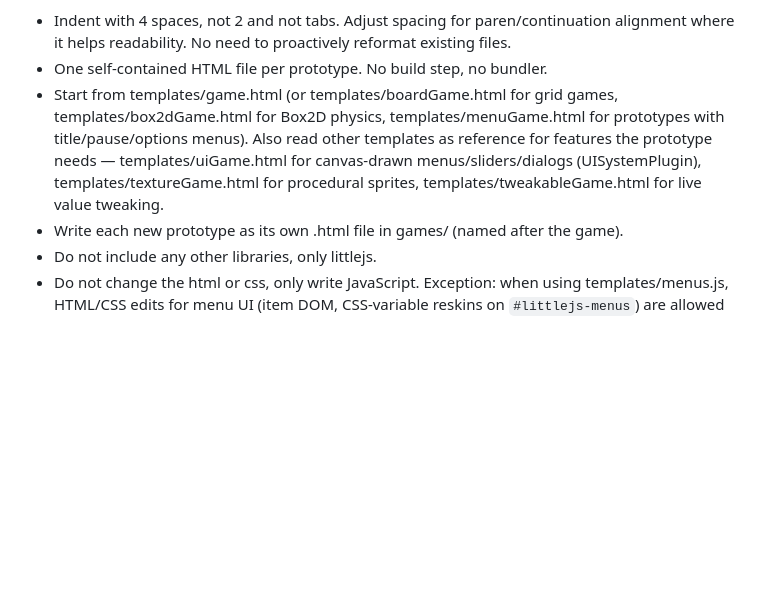
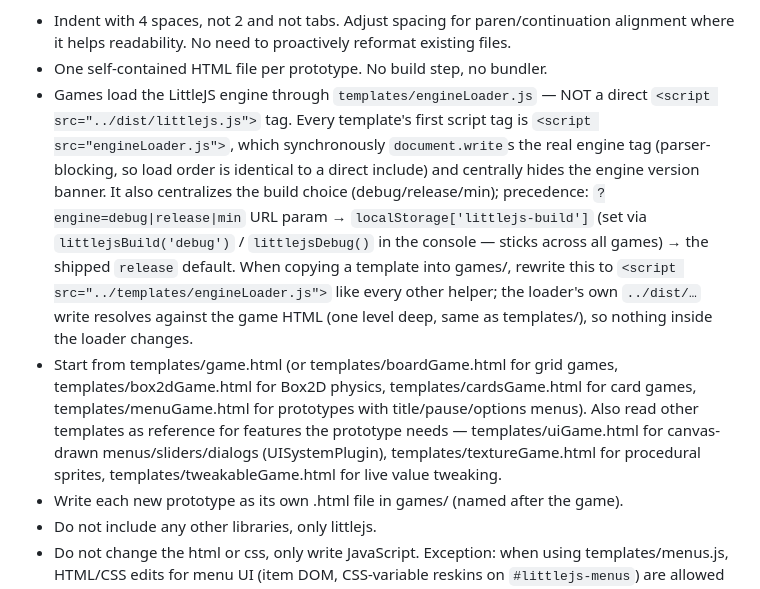
Before and after one commit to KilledByAPixel/LittleJSArcade, a Markdown page: CLAUDE.md, the part around one of its changes. GitHub-like rendering; blank space fills up the shorter version.

Commit message:
Update project constraints in CLAUDE.md: clarify template usage and add new helper scripts for card games and AI

```diff
--- a/CLAUDE.md
+++ b/CLAUDE.md
@@ -8,7 +8,8 @@ Core goals
 Project constraints
 - Indent with 4 spaces, not 2 and not tabs. Adjust spacing for paren/continuation alignment where it helps readability. No need to proactively reformat existing files.
 - One self-contained HTML file per prototype. No build step, no bundler.
-- Start from templates/game.html (or templates/boardGame.html for grid games, templates/box2dGame.html for Box2D physics, templates/menuGame.html for prototypes with title/pause/options menus). Also read other templates as reference for features the prototype needs — templates/uiGame.html for canvas-drawn menus/sliders/dialogs (UISystemPlugin), templates/textureGame.html for procedural sprites, templates/tweakableGame.html for live value tweaking.
+- Games load the LittleJS engine through `templates/engineLoader.js` — NOT a direct `<script src="../dist/littlejs.js">` tag. Every template's first script tag is `<script src="engineLoader.js">`, which synchronously `document.write`s the real engine tag (parser-blocking, so load order is identical to a direct include) and centrally hides the engine version banner. It also centralizes the build choice (debug/release/min); precedence: `?engine=debug|release|min` URL param → `localStorage['littlejs-build']` (set via `littlejsBuild('debug')` / `littlejsDebug()` in the console — sticks across all games) → the shipped `release` default. When copying a template into games/, rewrite this to `<script src="../templates/engineLoader.js">` like every other helper; the loader's own `../dist/…` write resolves against the game HTML (one level deep, same as templates/), so nothing inside the loader changes.
+- Start from templates/game.html (or templates/boardGame.html for grid games, templates/box2dGame.html for Box2D physics, templates/cardsGame.html for card games, templates/menuGame.html for prototypes with title/pause/options menus). Also read other templates as reference for features the prototype needs — templates/uiGame.html for canvas-drawn menus/sliders/dialogs (UISystemPlugin), templates/textureGame.html for procedural sprites, templates/tweakableGame.html for live value tweaking.
 - Write each new prototype as its own .html file in games/ (named after the game).
 - Do not include any other libraries, only littlejs.
 - Do not change the html or css, only write JavaScript. Exception: when using templates/menus.js, HTML/CSS edits for menu UI (item DOM, CSS-variable reskins on `#littlejs-menus`) are allowed — menus.js renders DOM, not canvas.
```
Also changed, not shown: other parts of CLAUDE.md (+4 -1 lines).
